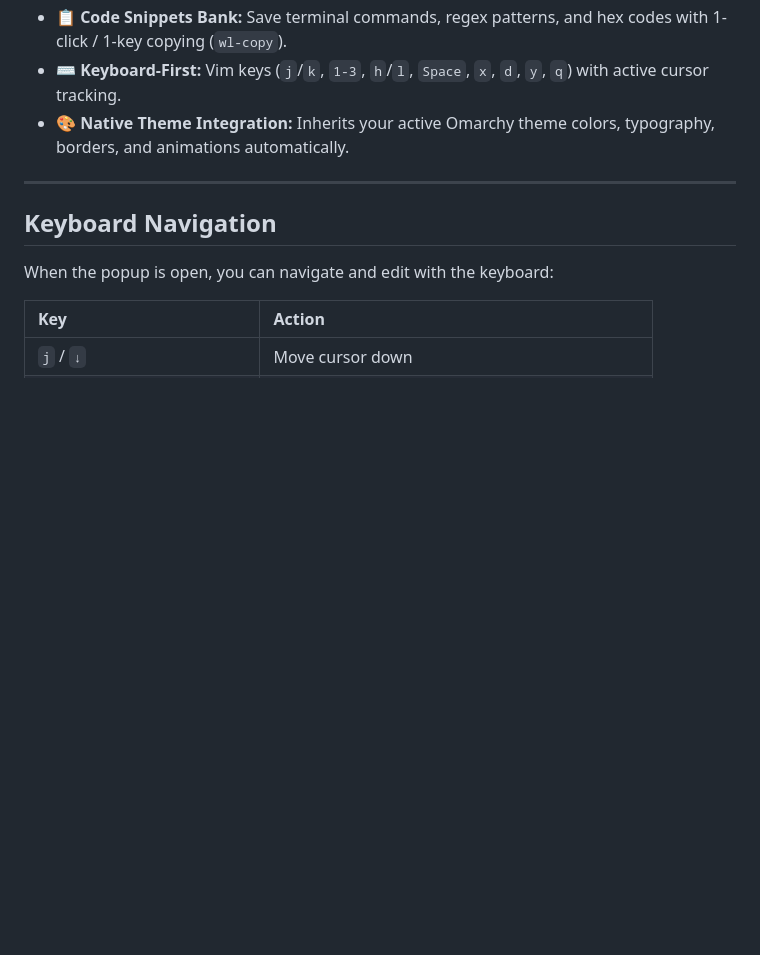
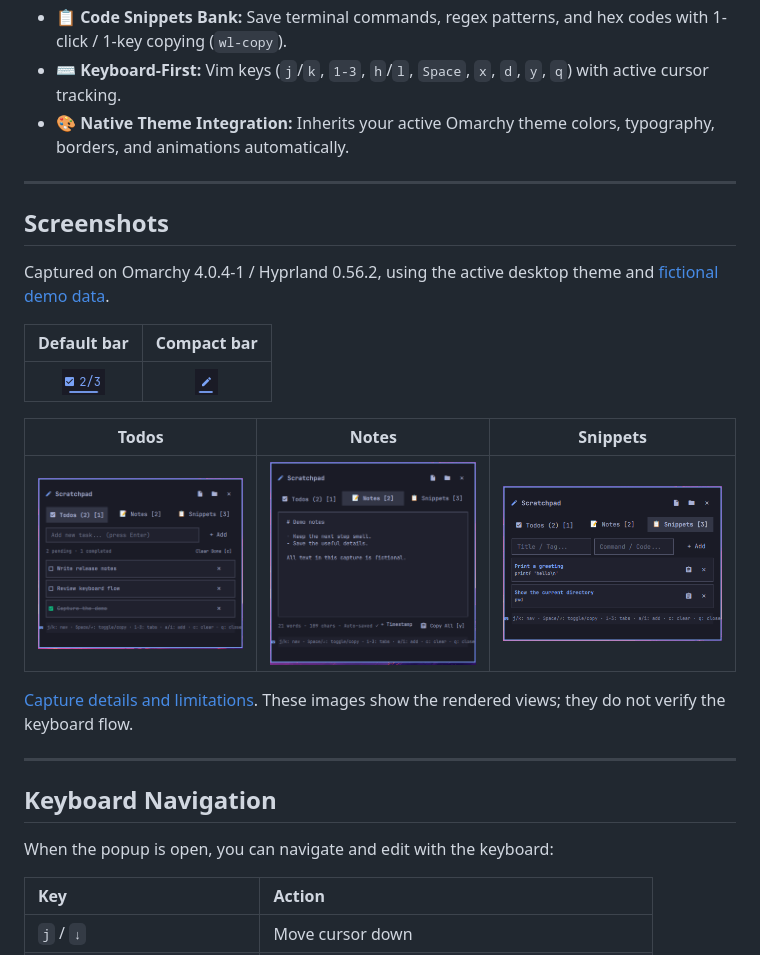
Before and after one commit to AzambekDev/omarchy-scratchpad, a Markdown page: README.md, the part around the change. Rendered like a GitHub page; pictures changed too: docs/screenshots/bar-compact.png (added), docs/screenshots/bar-default.png (added), docs/screenshots/notes.png (added); blank space fills up the shorter version.

Commit message:
Show original native Scratchpad screenshots in README

```diff
--- a/README.md
+++ b/README.md
@@ -25,6 +25,24 @@
 - **📋 Code Snippets Bank:** Save terminal commands, regex patterns, and hex codes with 1-click / 1-key copying (`wl-copy`).
 - **⌨️ Keyboard-First:** Vim keys (`j`/`k`, `1-3`, `h`/`l`, `Space`, `x`, `d`, `y`, `q`) with active cursor tracking.
 - **🎨 Native Theme Integration:** Inherits your active Omarchy theme colors, typography, borders, and animations automatically.
+
+---
+
+## Screenshots
+
+Captured on Omarchy 4.0.4-1 / Hyprland 0.56.2, using the active desktop theme
+and [fictional demo data](docs/demo-fixture.json).
+
+| Default bar | Compact bar |
+| :---: | :---: |
+| ![Scratchpad bar showing two of three tasks pending](docs/screenshots/bar-default.png) | ![Scratchpad compact bar icon](docs/screenshots/bar-compact.png) |
+
+| Todos | Notes | Snippets |
+| :---: | :---: | :---: |
+| ![Scratchpad todo checklist](docs/screenshots/todos.png) | ![Scratchpad notes tab](docs/screenshots/notes.png) | ![Scratchpad snippets tab](docs/screenshots/snippets.png) |
+
+[Capture details and limitations](docs/native-demo.md). These images show the
+rendered views; they do not verify the keyboard flow.
 
 ---
 
```
Also changed, not shown: docs/native-demo.md (added, +46 -0 lines).
